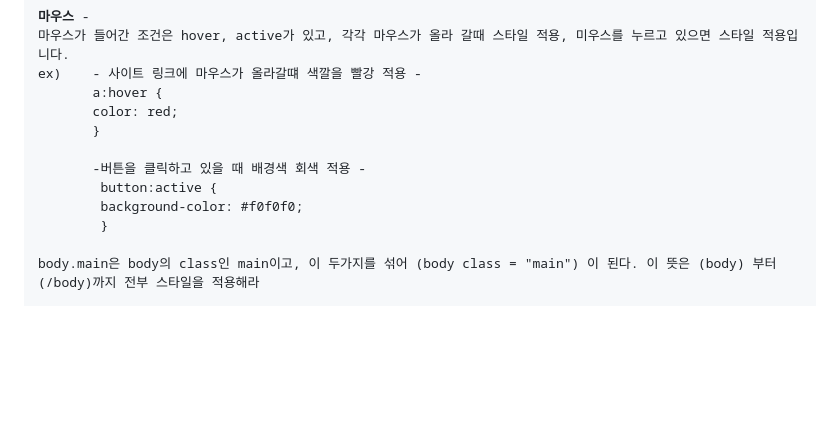
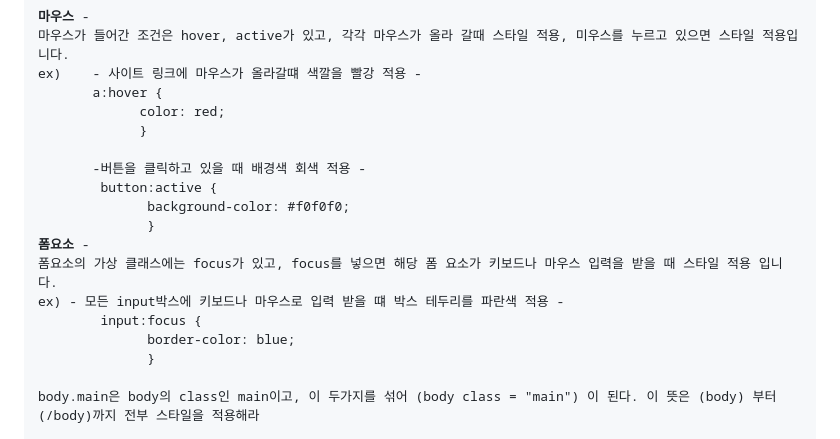
Before and after one commit to NojeongGyun/webprogarmming, a Markdown page: 0924/readme.md, the part around one of its changes. Drawn GitHub-style; blank space fills up the shorter version.

```diff
--- a/0924/readme.md
+++ b/0924/readme.md
@@ -75,13 +75,19 @@ ID 셀렉터 > 클래스 셀렉터 > 태그 셀렉터 > 속성 셀렉터 > 자
 마우스가 들어간 조건은 hover, active가 있고, 각각 마우스가 올라 갈때 스타일 적용, 미우스를 누르고 있으면 스타일 적용입니다.
 ex)    - 사이트 링크에 마우스가 올라갈떄 색깔을 빨강 적용 -
        <code>a:hover {
-       color: red;
-       } </code>
+             color: red;
+             } </code>
 
        -버튼을 클릭하고 있을 때 배경색 회색 적용 -
        <code> button:active {
-        background-color: #f0f0f0;
-        }</code>
+              background-color: #f0f0f0;
+              }</code>
+<b>폼요소 </b>-
+폼요소의 가상 클래스에는 focus가 있고, focus를 넣으면 해당 폼 요소가 키보드나 마우스 입력을 받을 때 스타일 적용 입니다.
+ex) - 모든 input박스에 키보드나 마우스로 입력 받을 떄 박스 테두리를 파란색 적용 -
+        <code>input:focus {
+              border-color: blue;
+              }</code>
 
 body.main은 body의 class인 main이고, 이 두가지를 섞어 (body class = "main") 이 된다. 이 뜻은 (body) 부터 (/body)까지 전부 스타일을 적용해라
 
```
Also changed, not shown: other parts of 0924/readme.md (+5 -5 lines).
